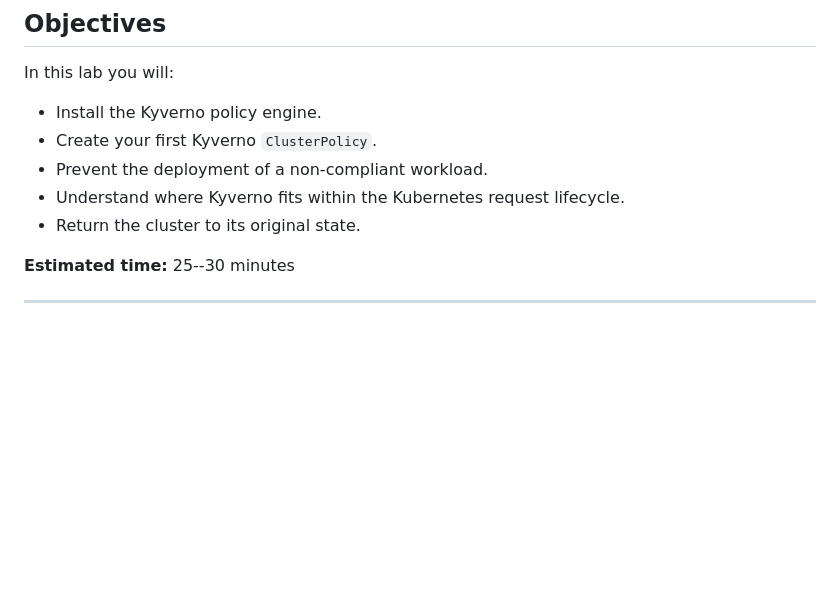
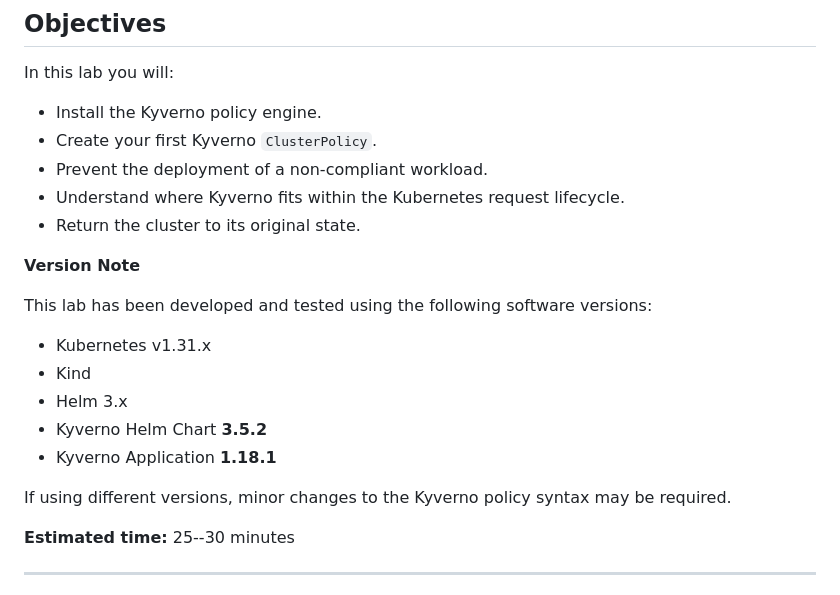
Before and after one commit to qatip/qakf-3day, a Markdown page: labs06b/lab6b.md, the part around the change. Rendered like a GitHub page; blank space fills up the shorter version.

Commit message:
lab6 updates

```diff
--- a/labs06b/lab6b.md
+++ b/labs06b/lab6b.md
@@ -10,6 +10,18 @@ In this lab you will:
 -   Understand where Kyverno fits within the Kubernetes request
     lifecycle.
 -   Return the cluster to its original state.
+
+**Version Note**
+
+ This lab has been developed and tested using the following software versions:
+
+ - Kubernetes v1.31.x
+ - Kind
+ - Helm 3.x
+ - Kyverno Helm Chart **3.5.2**
+ - Kyverno Application **1.18.1**
+
+ If using different versions, minor changes to the Kyverno policy syntax may be required.
 
 **Estimated time:** 25--30 minutes
 
```
